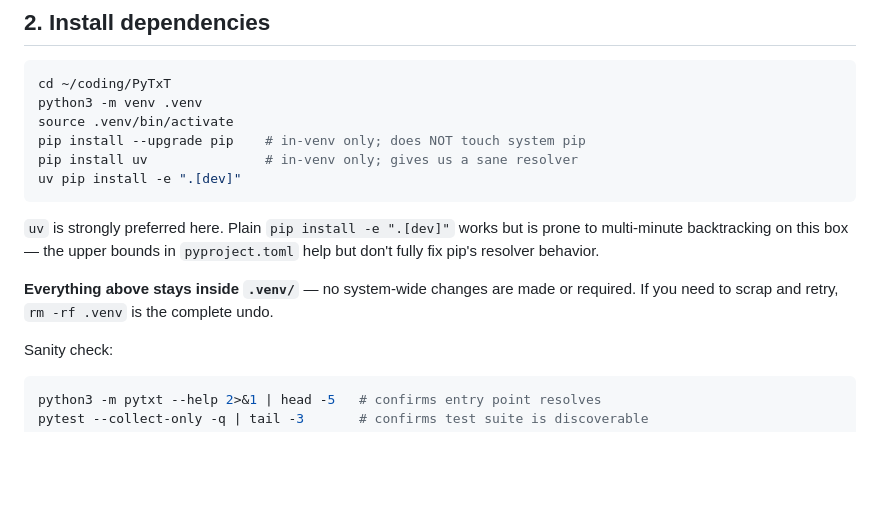
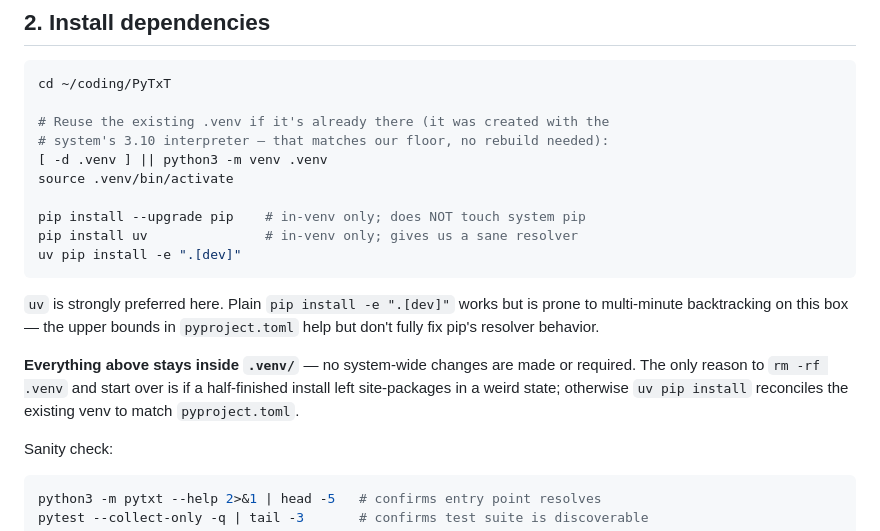
Before and after one commit to kirk-iliev/PyTxT, a Markdown page: docs/phase-2-m1-controlroom-validation.md, the part around the change. Rendered like a GitHub page; blank space fills up the shorter version.

Commit message:
docs(handbook): reuse existing 3.10 venv on appsdev2 instead of rebuilding
The .venv on the control-room box was already created with the system's
Python 3.10 interpreter, which matches our (newly-lowered) project
floor. No need to nuke and recreate.

Co-Authored-By: Claude Opus 4.7 (1M context) <noreply@anthropic.com>

````diff
--- a/docs/phase-2-m1-controlroom-validation.md
+++ b/docs/phase-2-m1-controlroom-validation.md
@@ -65,8 +65,12 @@ git log --oneline -3     # confirm 9e00b76 (dep caps) is at the tip
 
 ```bash
 cd ~/coding/PyTxT
-python3 -m venv .venv
+
+# Reuse the existing .venv if it's already there (it was created with the
+# system's 3.10 interpreter — that matches our floor, no rebuild needed):
+[ -d .venv ] || python3 -m venv .venv
 source .venv/bin/activate
+
 pip install --upgrade pip    # in-venv only; does NOT touch system pip
 pip install uv               # in-venv only; gives us a sane resolver
 uv pip install -e ".[dev]"
@@ -77,8 +81,9 @@ but is prone to multi-minute backtracking on this box — the upper bounds
 in `pyproject.toml` help but don't fully fix pip's resolver behavior.
 
 **Everything above stays inside `.venv/`** — no system-wide changes are
-made or required. If you need to scrap and retry, `rm -rf .venv` is the
-complete undo.
+made or required. The only reason to `rm -rf .venv` and start over is if
+a half-finished install left site-packages in a weird state; otherwise
+`uv pip install` reconciles the existing venv to match `pyproject.toml`.
 
 Sanity check:
 
````
